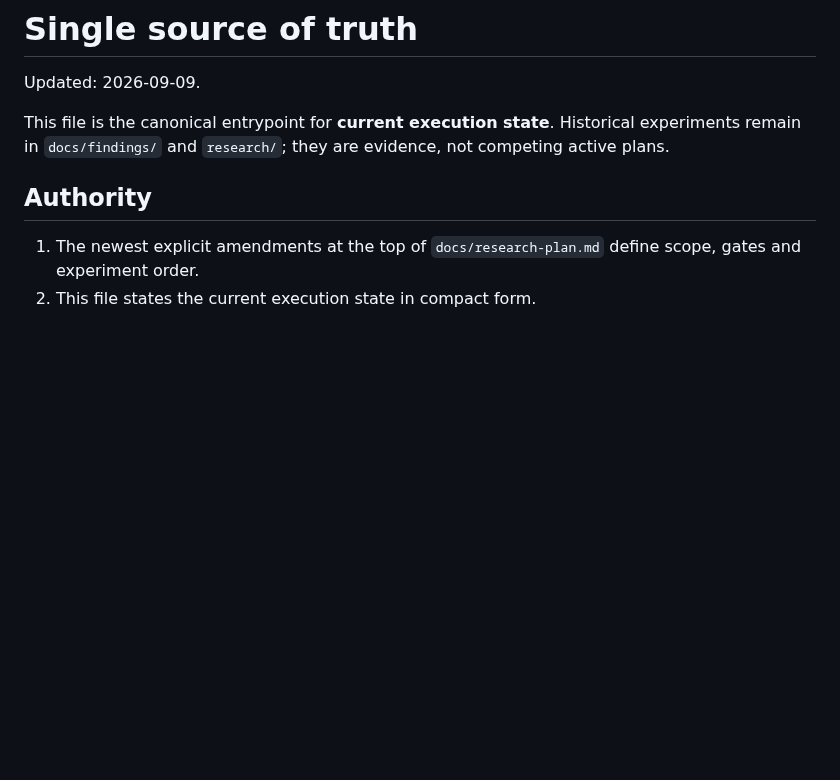
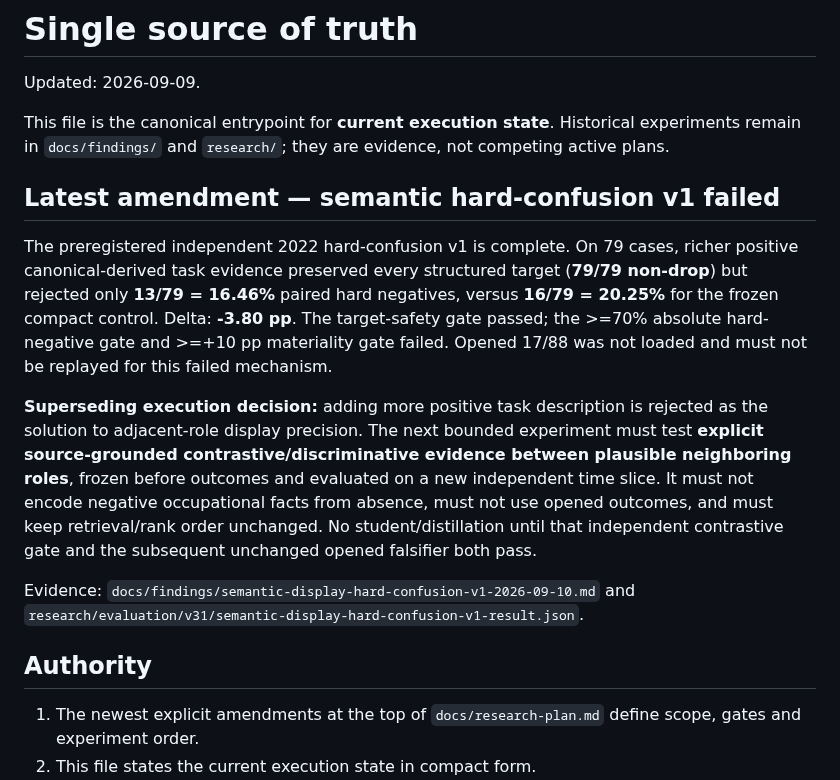
Before and after one commit to kingkong-projek/semantic-taxonomy-search, a Markdown page: SSOT.md, the part around the change. Drawn GitHub-style; blank space fills up the shorter version.

```diff
--- a/SSOT.md
+++ b/SSOT.md
@@ -3,6 +3,17 @@
 Updated: 2026-09-09.
 
 This file is the canonical entrypoint for **current execution state**. Historical experiments remain in `docs/findings/` and `research/`; they are evidence, not competing active plans.
+
+
+## Latest amendment — semantic hard-confusion v1 failed
+
+<!-- SEMANTIC-HARD-CONFUSION-V1-OUTCOME-2026-09-10 -->
+
+The preregistered independent 2022 hard-confusion v1 is complete. On 79 cases, richer positive canonical-derived task evidence preserved every structured target (**79/79 non-drop**) but rejected only **13/79 = 16.46%** paired hard negatives, versus **16/79 = 20.25%** for the frozen compact control. Delta: **-3.80 pp**. The target-safety gate passed; the >=70% absolute hard-negative gate and >=+10 pp materiality gate failed. Opened 17/88 was not loaded and must not be replayed for this failed mechanism.
+
+**Superseding execution decision:** adding more positive task description is rejected as the solution to adjacent-role display precision. The next bounded experiment must test **explicit source-grounded contrastive/discriminative evidence between plausible neighboring roles**, frozen before outcomes and evaluated on a new independent time slice. It must not encode negative occupational facts from absence, must not use opened outcomes, and must keep retrieval/rank order unchanged. No student/distillation until that independent contrastive gate and the subsequent unchanged opened falsifier both pass.
+
+Evidence: `docs/findings/semantic-display-hard-confusion-v1-2026-09-10.md` and `research/evaluation/v31/semantic-display-hard-confusion-v1-result.json`.
 
 ## Authority
 
```
Also changed, not shown: docs/research-plan.md (+13 -0 lines).
